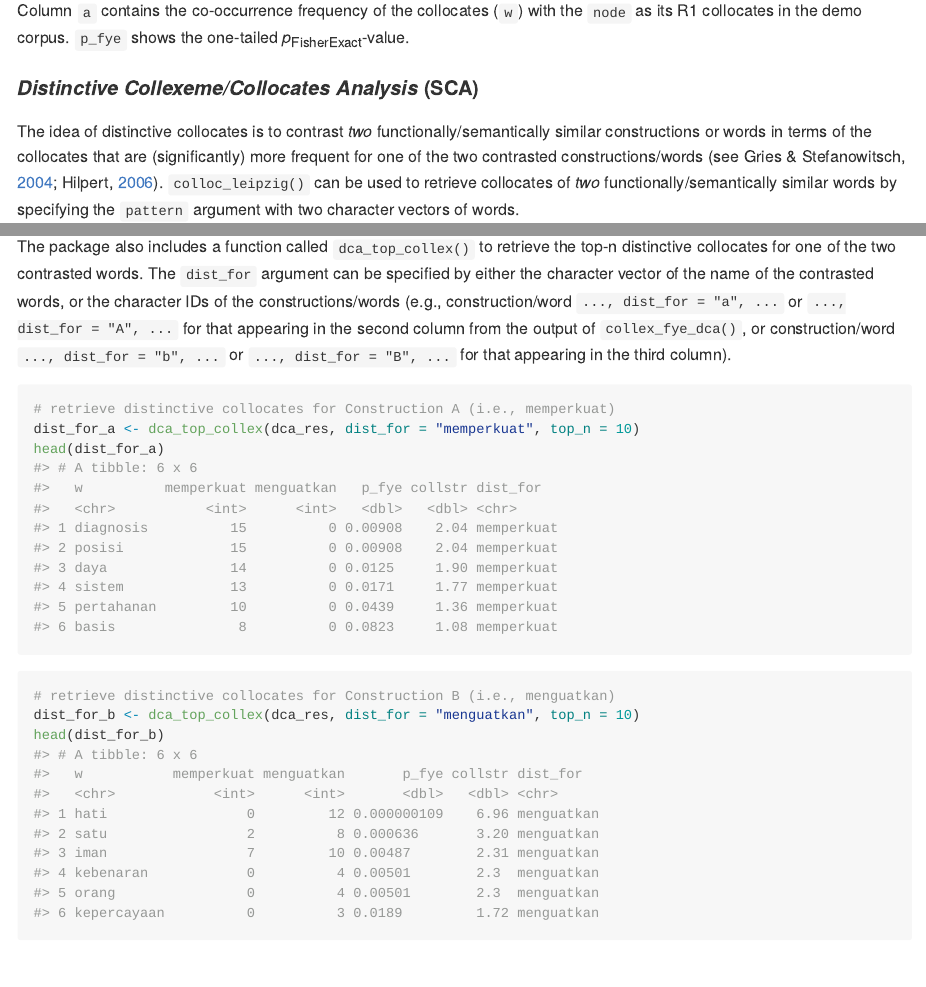
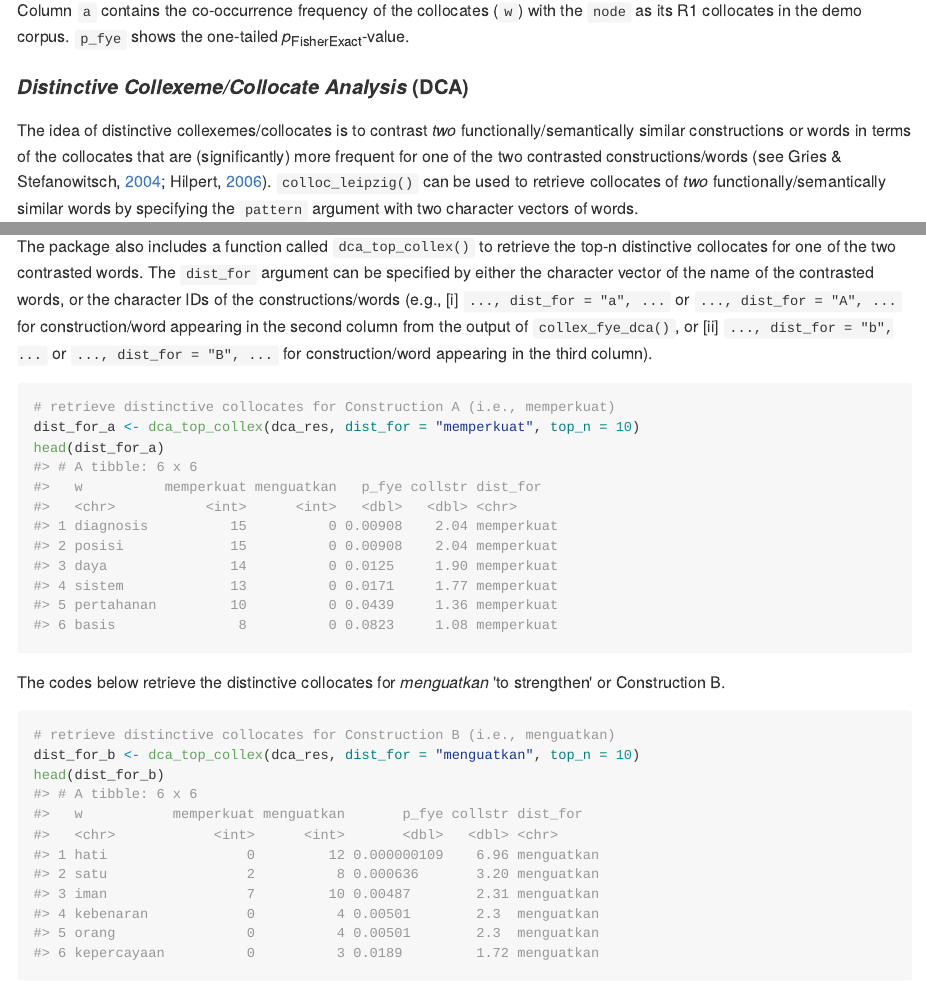
Before and after one commit to gederajeg/collogetr, an R Markdown document (README.Rmd): the page in a window 1100 px wide, from 6300 px down before the commit and from 6290 px down after it, so that both start at the same text, and a second part further down, joined at a grey line. The pictures show the output file README.md that the author committed with the source, drawn offline in the style of GitHub; long lines of code are wrapped; badge pictures from the web are left out.

Commit message:
small edit and fix typo in README

````diff
--- a/README.Rmd
+++ b/README.Rmd
@@ -171,9 +171,9 @@ dplyr::top_n(am_fye, 10, collstr)
 
 Column `a` contains the co-occurrence frequency of the collocates (`w`) with the `node` as its R1 collocates in the demo corpus. `p_fye` shows the one-tailed *p*~FisherExact~-value.
 
-#### *Distinctive Collexeme/Collocates Analysis* (SCA)
+#### *Distinctive Collexeme/Collocate Analysis* (DCA)
 
-The idea of distinctive collocates is to contrast *two* functionally/semantically similar constructions or words in terms of the collocates that are (significantly) more frequent for one of the two contrasted constructions/words [@hilpert_distinctive_2006; see @gries_extending_2004]. `colloc_leipzig()` can be used to retrieve collocates of *two* functionally/semantically similar words by specifying the `pattern` argument with two character vectors of words.
+The idea of distinctive collexemes/collocates is to contrast *two* functionally/semantically similar constructions or words in terms of the collocates that are (significantly) more frequent for one of the two contrasted constructions/words [@hilpert_distinctive_2006; see @gries_extending_2004]. `colloc_leipzig()` can be used to retrieve collocates of *two* functionally/semantically similar words by specifying the `pattern` argument with two character vectors of words.
 
 The following example use one of the Leipzig corpus files (not included in the package but can be downloaded from the Leipzig Corpora webpage for free), namely the `"ind_mixed_2012_1M-sentences"`. The aim is to contrast collocational preferences of two deadjectival transitive verbs based on the root *kuat* 'strong' framed within two causative morphological schemas: one with *per-*+ADJ and the other with ADJ+*-kan*. Theoretically, the *per-* schema indicates that the direct object of the verb is caused to have *more* of the characteristic indicated by the adjectival root, meanwhile the *-kan* schema indicates that the direct object is caused to have the characteristic indicated by the root (that is not previously had). The focus here is on the R1 collocates of the verbs (i.e. one word immediately to the right of the verbs in the sentences).
 
@@ -206,13 +206,15 @@ dca_res <- collex_fye_dca(dca_tb)
 head(dca_res, 10)
 ```
 
-The package also includes a function called `dca_top_collex()` to retrieve the top-n distinctive collocates for one of the two contrasted words. The `dist_for` argument can be specified by either the character vector of the name of the contrasted words, or the character IDs of the constructions/words (e.g., construction/word `..., dist_for = "a", ...` or `..., dist_for = "A", ...` for that appearing in the second column from the output of `collex_fye_dca()`, or construction/word `..., dist_for = "b", ...` or `..., dist_for = "B", ...` for that appearing in the third column).
+The package also includes a function called `dca_top_collex()` to retrieve the top-n distinctive collocates for one of the two contrasted words. The `dist_for` argument can be specified by either the character vector of the name of the contrasted words, or the character IDs of the constructions/words (e.g., [i] `..., dist_for = "a", ...` or `..., dist_for = "A", ...` for construction/word appearing in the second column from the output of `collex_fye_dca()`, or [ii] `..., dist_for = "b", ...` or `..., dist_for = "B", ...` for construction/word appearing in the third column).
 
 ```{r top-collex-a}
 # retrieve distinctive collocates for Construction A (i.e., memperkuat)
 dist_for_a <- dca_top_collex(dca_res, dist_for = "memperkuat", top_n = 10)
 head(dist_for_a)
 ```
+
+The codes below retrieve the distinctive collocates for *menguatkan* 'to strengthen' or Construction B.
 
 ```{r top-collex-b}
 # retrieve distinctive collocates for Construction B (i.e., menguatkan)
````
Also changed, not shown: README.md, README.Rmd (4 more changed lines).
